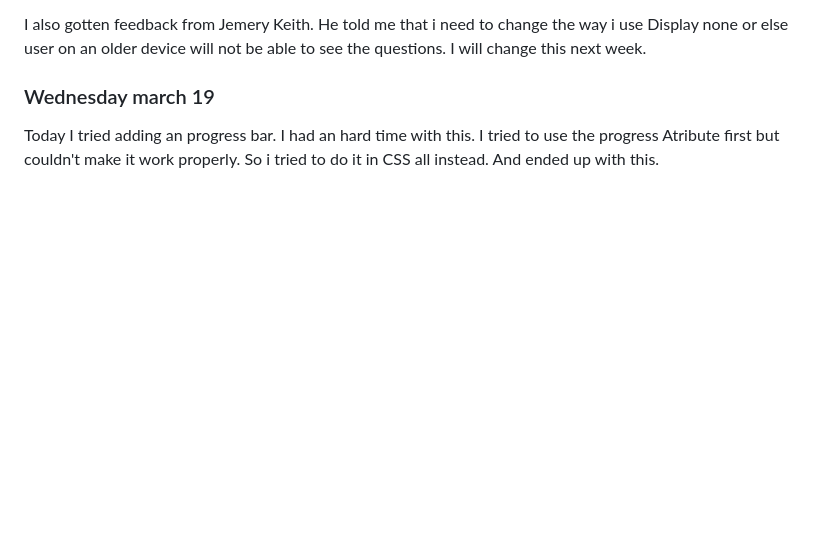
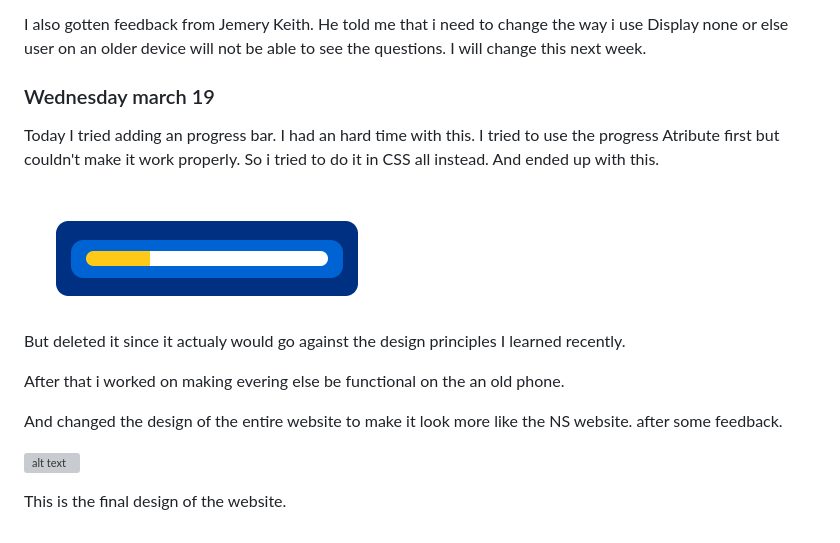
Before and after one commit to MultiplyEyes/bigTable, a Markdown page: README.md, the part around the change. Rendered like a GitHub page; pictures changed too: image-1.png (added); blank space fills up the shorter version; grey boxes are pictures that could not be loaded.

Commit message:
Current finish

```diff
--- a/README.md
+++ b/README.md
@@ -84,3 +84,15 @@ I also gotten feedback from Jemery Keith. He told me that i need to change the w
 ### Wednesday march 19
 
 Today I tried adding an progress bar. I had an hard time with this. I tried to use the progress Atribute first but couldn't make it work properly. So i tried to do it in CSS all instead. And ended up with this.
+
+![alt text](image-1.png)
+
+But deleted it since it actualy would go against the design principles I learned recently.
+
+After that i worked on making evering else be functional on the an old phone.
+
+And changed the design of the entire website to make it look more like the NS website. after some feedback.
+
+![alt text](image-2.png)
+
+This is the final design of the website.
```
Also changed, not shown: 2 other files.
